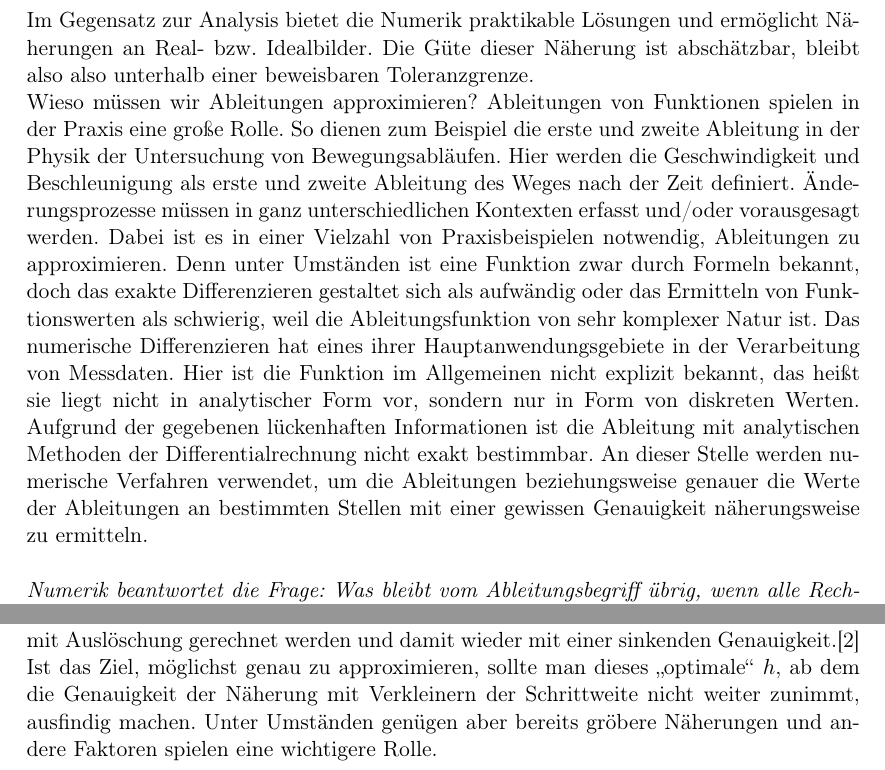
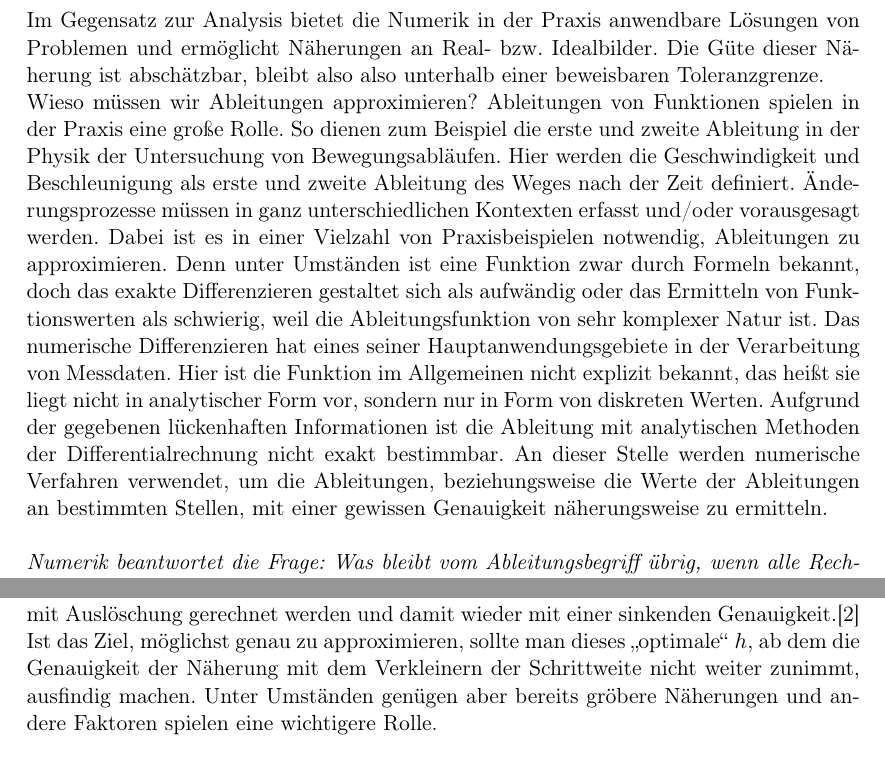
Before and after one commit to bresslem/ppi, a LaTeX document (serie1_bericht.tex): two parts of pages 2 and 6 of 14, joined at a grey line, cut so that both start at the same text. Compiled offline with pdfLaTeX.

Commit message:
korrekturen

```diff
--- a/serie1_bericht.tex
+++ b/serie1_bericht.tex
@@ -28,8 +28,8 @@
 % Gliederung und Text:
 \pagebreak \section{Einleitung}
 \label{sec:einleitung}
-Im Gegensatz zur Analysis bietet die Numerik praktikable Lösungen und ermöglicht Näherungen an Real- bzw. Idealbilder. Die Güte dieser Näherung ist abschätzbar, bleibt also also unterhalb einer beweisbaren Toleranzgrenze. \\
-Wieso müssen wir Ableitungen approximieren? Ableitungen von Funktionen spielen in der Praxis eine große Rolle. So dienen zum Beispiel die erste und zweite Ableitung in der Physik der Untersuchung von Bewegungsabläufen. Hier werden die Geschwindigkeit und Beschleunigung als erste und zweite Ableitung des Weges nach der Zeit definiert. Änderungsprozesse müssen in ganz unterschiedlichen Kontexten erfasst und/oder vorausgesagt werden. Dabei ist es in einer Vielzahl von Praxisbeispielen notwendig, Ableitungen zu approximieren. Denn unter Umständen ist eine Funktion zwar durch Formeln bekannt, doch das exakte Differenzieren gestaltet sich als aufwändig oder das Ermitteln von Funktionswerten als schwierig, weil die Ableitungsfunktion von sehr komplexer Natur ist. Das numerische Differenzieren hat eines ihrer Hauptanwendungsgebiete in der Verarbeitung von Messdaten. Hier ist die Funktion im Allgemeinen nicht explizit bekannt, das heißt sie liegt nicht in analytischer Form vor, sondern nur in Form von diskreten Werten. Aufgrund der gegebenen lückenhaften Informationen ist die Ableitung mit analytischen Methoden der Differentialrechnung nicht exakt bestimmbar. An dieser Stelle werden numerische Verfahren verwendet, um die Ableitungen beziehungsweise genauer die Werte der Ableitungen an bestimmten Stellen mit einer gewissen Genauigkeit näherungsweise zu ermitteln. \\
+Im Gegensatz zur Analysis bietet die Numerik in der Praxis anwendbare Lösungen von Problemen und ermöglicht Näherungen an Real- bzw. Idealbilder. Die Güte dieser Näherung ist abschätzbar, bleibt also also unterhalb einer beweisbaren Toleranzgrenze. \\
+Wieso müssen wir Ableitungen approximieren? Ableitungen von Funktionen spielen in der Praxis eine große Rolle. So dienen zum Beispiel die erste und zweite Ableitung in der Physik der Untersuchung von Bewegungsabläufen. Hier werden die Geschwindigkeit und Beschleunigung als erste und zweite Ableitung des Weges nach der Zeit definiert. Änderungsprozesse müssen in ganz unterschiedlichen Kontexten erfasst und/oder vorausgesagt werden. Dabei ist es in einer Vielzahl von Praxisbeispielen notwendig, Ableitungen zu approximieren. Denn unter Umständen ist eine Funktion zwar durch Formeln bekannt, doch das exakte Differenzieren gestaltet sich als aufwändig oder das Ermitteln von Funktionswerten als schwierig, weil die Ableitungsfunktion von sehr komplexer Natur ist. Das numerische Differenzieren hat eines seiner Hauptanwendungsgebiete in der Verarbeitung von Messdaten. Hier ist die Funktion im Allgemeinen nicht explizit bekannt, das heißt sie liegt nicht in analytischer Form vor, sondern nur in Form von diskreten Werten. Aufgrund der gegebenen lückenhaften Informationen ist die Ableitung mit analytischen Methoden der Differentialrechnung nicht exakt bestimmbar. An dieser Stelle werden numerische Verfahren verwendet, um die Ableitungen, beziehungsweise die Werte der Ableitungen an bestimmten Stellen, mit einer gewissen Genauigkeit näherungsweise zu ermitteln. \\
 \linebreak
 \textit{Numerik beantwortet die Frage: Was bleibt vom Ableitungsbegriff übrig, wenn alle Rechnungen in endlich vielen Schritten und mit endlich vielen Zahlen in endlich vielen Ziffern abgehandelt werden müssen?}\cite{schneebeli}\\
 \linebreak
@@ -86,7 +86,7 @@ Die Fehler numerischer Berechnungen gegenüber exakter analytischer setzen sich
 Ein heikler Punkt bei der Approximation der Ableitungen mit Differenzenquotienten ist die Wahl der Schrittweite $h$. Ein zu großes $h$ führt zu Verfahrensfehlern, ein zu kleines $h$ birgt die Gefahr der \textit{Auslöschung}. Die Subtraktion fast gleich großer Zahlen (die wir bei unseren Differenzenformeln für die erste und zweite Ableitung im Zählerterm finden) kann dazu führen, dass die Differenz zwischen den beiden Zahlen für den Computer nicht mehr erfassbar ist und signifikante Stellen \textit{ausgelöscht} werden.\cite{am}
 So wird der Approximationsfehler beim Vermindern der Schrittweite zunächst kleiner, da die Funktionalität des Verfahrens und damit die Genauigkeit der Näherung steigt.
 Allerdings macht sich im Laufe der Zeit die eben benannte Grenze bemerkbar. Bei sehr kleinen Schrittweiten muss mit Auslöschung gerechnet werden und damit wieder mit einer sinkenden Genauigkeit.\cite{schneebeli}
-Ist das Ziel, möglichst genau zu approximieren, sollte man dieses "`optimale"' $h$, ab dem die Genauigkeit der Näherung mit Verkleinern der Schrittweite nicht weiter zunimmt, ausfindig machen. Unter Umständen genügen aber bereits gröbere Näherungen und andere Faktoren spielen eine wichtigere Rolle. \\
+Ist das Ziel, möglichst genau zu approximieren, sollte man dieses "`optimale"' $h$, ab dem die Genauigkeit der Näherung mit dem Verkleinern der Schrittweite nicht weiter zunimmt, ausfindig machen. Unter Umständen genügen aber bereits gröbere Näherungen und andere Faktoren spielen eine wichtigere Rolle. \\
 
 \pagebreak \section{Experimente und Beobachtungen}
 \label{sec:experimente}
```
Also changed, not shown: serie1_bericht.pdf, serie1_bericht.tex (4 more changed lines), 4 other files.
